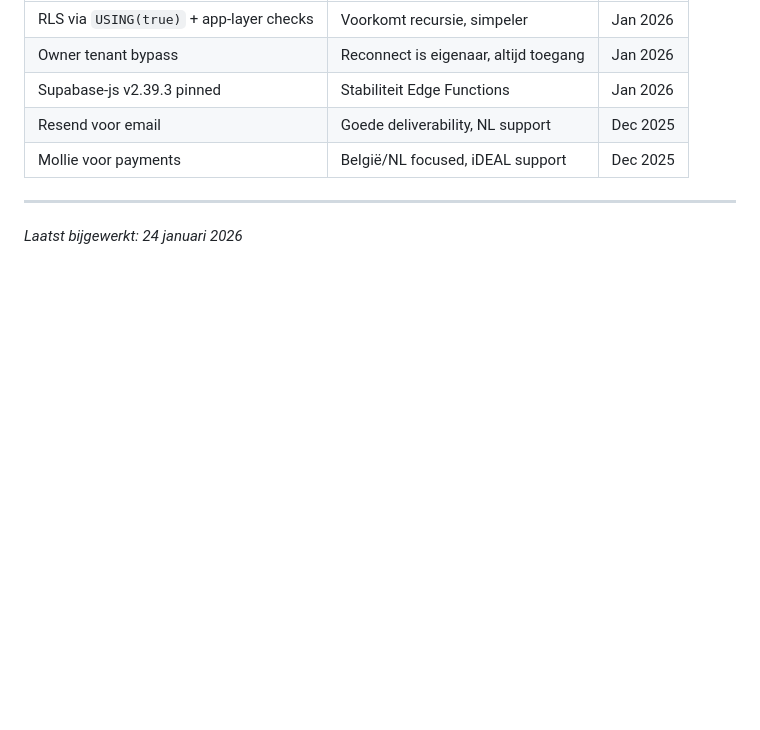
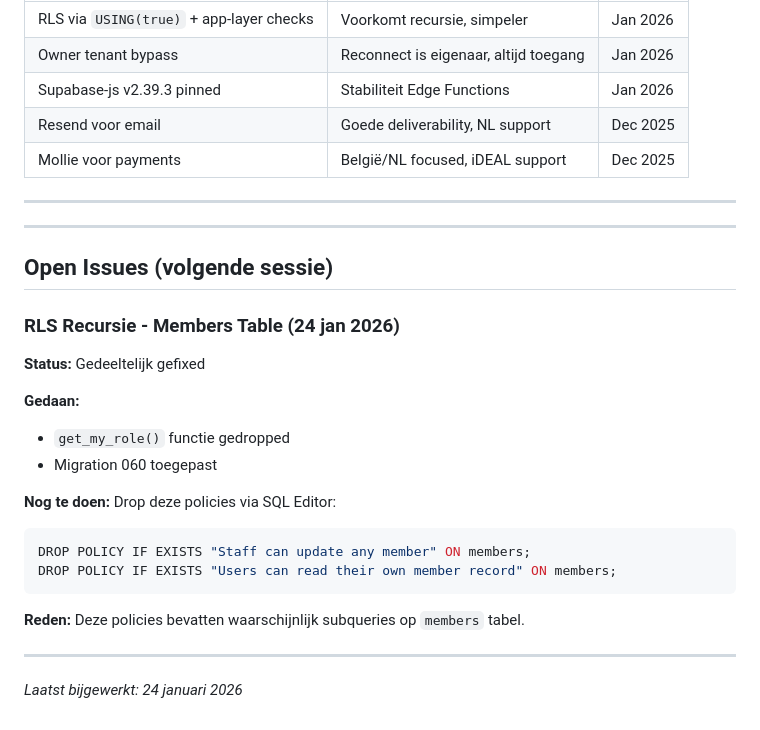
Before and after one commit to MaydayTM/mma-gym-crm, a Markdown page: docs/LESSONS_LEARNED.md, the part around the change. Drawn GitHub-style; blank space fills up the shorter version.

Commit message:
Document open RLS issue for next session
Added to LESSONS_LEARNED.md:
- Policies to drop: "Staff can update any member", "Users can read their own member record"
- SQL commands ready for next session

🤖 Generated with [Claude Code](https://claude.com/claude-code)

Co-Authored-By: Claude Opus 4.5 <noreply@anthropic.com>

````diff
--- a/docs/LESSONS_LEARNED.md
+++ b/docs/LESSONS_LEARNED.md
@@ -180,4 +180,26 @@ npx supabase db push --include-all
 
 ---
 
+---
+
+## Open Issues (volgende sessie)
+
+### RLS Recursie - Members Table (24 jan 2026)
+
+**Status:** Gedeeltelijk gefixed
+
+**Gedaan:**
+- `get_my_role()` functie gedropped
+- Migration 060 toegepast
+
+**Nog te doen:** Drop deze policies via SQL Editor:
+```sql
+DROP POLICY IF EXISTS "Staff can update any member" ON members;
+DROP POLICY IF EXISTS "Users can read their own member record" ON members;
+```
+
+**Reden:** Deze policies bevatten waarschijnlijk subqueries op `members` tabel.
+
+---
+
 *Laatst bijgewerkt: 24 januari 2026*
````
